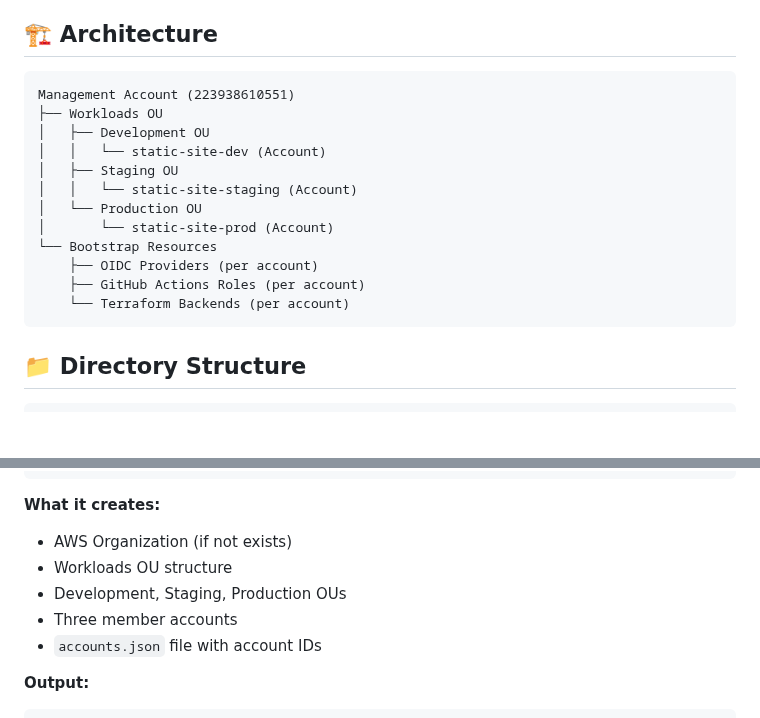
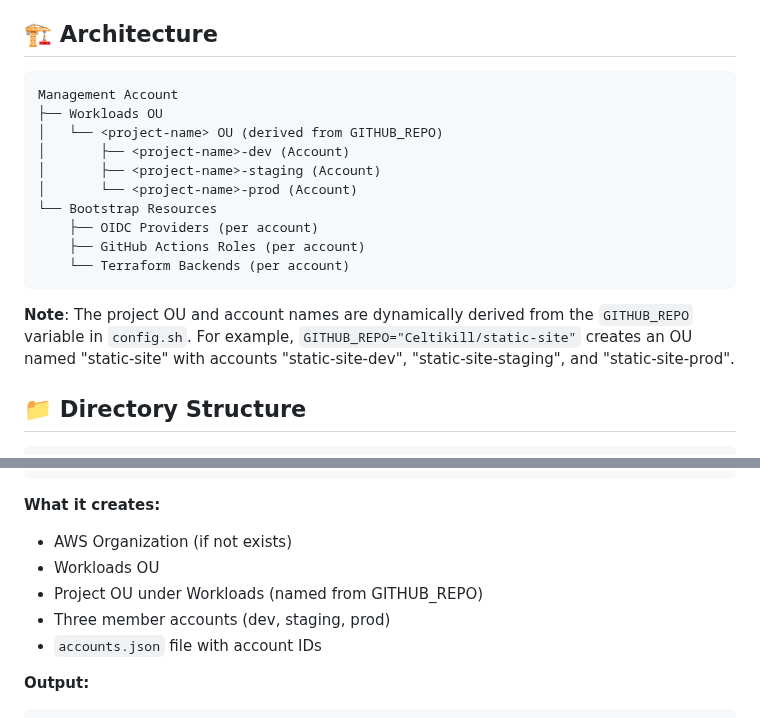
Before and after one commit to Celtikill/static-site, a Markdown page: scripts/bootstrap/README.md, 2 parts joined by grey strips. Rendered like a GitHub page; blank space fills up the shorter version.

Commit message:
fix: hard coded project names

````diff
--- a/scripts/bootstrap/README.md
+++ b/scripts/bootstrap/README.md
@@ -14,19 +14,19 @@ This framework automates the creation of foundational AWS infrastructure require
 ## 🏗️ Architecture
 
 ```
-Management Account (223938610551)
+Management Account
 ├── Workloads OU
-│   ├── Development OU
-│   │   └── static-site-dev (Account)
-│   ├── Staging OU
-│   │   └── static-site-staging (Account)
-│   └── Production OU
-│       └── static-site-prod (Account)
+│   └── <project-name> OU (derived from GITHUB_REPO)
+│       ├── <project-name>-dev (Account)
+│       ├── <project-name>-staging (Account)
+│       └── <project-name>-prod (Account)
 └── Bootstrap Resources
     ├── OIDC Providers (per account)
     ├── GitHub Actions Roles (per account)
     └── Terraform Backends (per account)
 ```
+
+**Note**: The project OU and account names are dynamically derived from the `GITHUB_REPO` variable in `config.sh`. For example, `GITHUB_REPO="Celtikill/static-site"` creates an OU named "static-site" with accounts "static-site-dev", "static-site-staging", and "static-site-prod".
 
 ## 📁 Directory Structure
 
@@ -174,9 +174,9 @@ EXAMPLES:
 
 **What it creates:**
 - AWS Organization (if not exists)
-- Workloads OU structure
-- Development, Staging, Production OUs
-- Three member accounts
+- Workloads OU
+- Project OU under Workloads (named from GITHUB_REPO)
+- Three member accounts (dev, staging, prod)
 - `accounts.json` file with account IDs
 
 **Output:**
````
Also changed, not shown: 1 other file.
